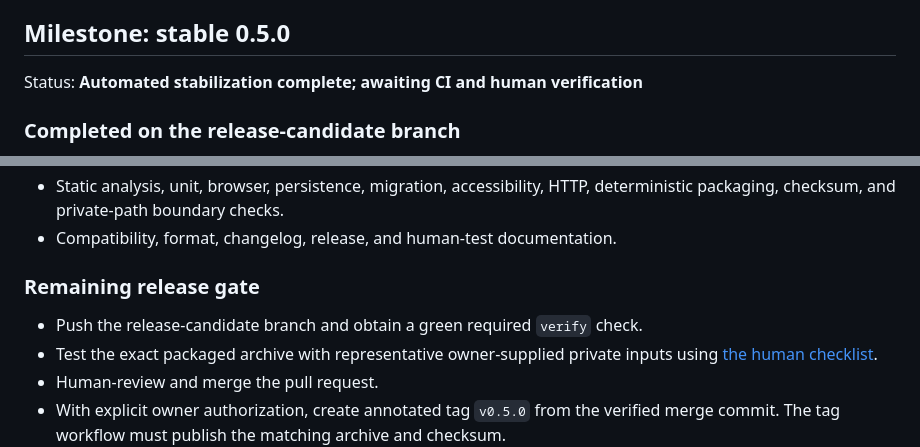
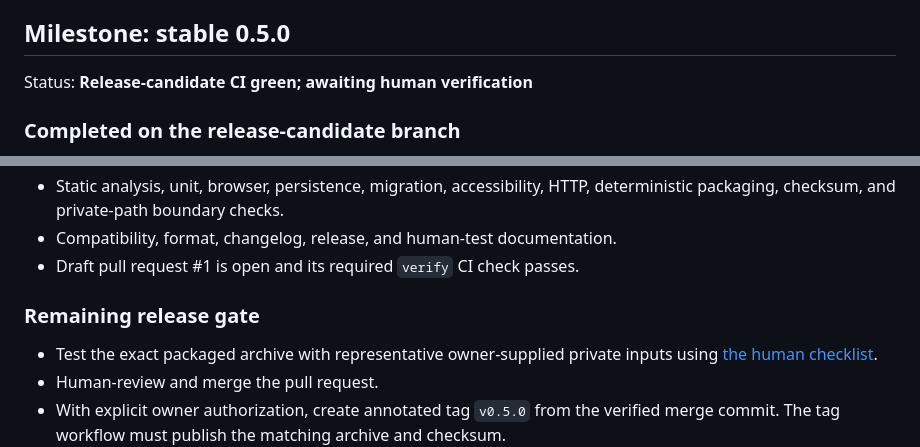
Before and after one commit to calculatetech/BATFlow, a Markdown page: docs/ROADMAP.md, 2 parts joined by grey strips. Rendered like a GitHub page.

```diff
--- a/docs/ROADMAP.md
+++ b/docs/ROADMAP.md
@@ -52,7 +52,7 @@ The `0.5.0` milestone closes the release-blocking and high-priority gaps.
 
 ## Milestone: stable 0.5.0
 
-Status: **Automated stabilization complete; awaiting CI and human verification**
+Status: **Release-candidate CI green; awaiting human verification**
 
 ### Completed on the release-candidate branch
 
@@ -70,10 +70,10 @@ Status: **Automated stabilization complete; awaiting CI and human verification**
 - Static analysis, unit, browser, persistence, migration, accessibility, HTTP,
   deterministic packaging, checksum, and private-path boundary checks.
 - Compatibility, format, changelog, release, and human-test documentation.
+- Draft pull request #1 is open and its required `verify` CI check passes.
 
 ### Remaining release gate
 
-- Push the release-candidate branch and obtain a green required `verify` check.
 - Test the exact packaged archive with representative owner-supplied private
   inputs using [the human checklist](HUMAN_TESTING.md).
 - Human-review and merge the pull request.
```
Also changed, not shown: .agent/execplans/stabilize-0.5.0.md (+6 -6 lines).
